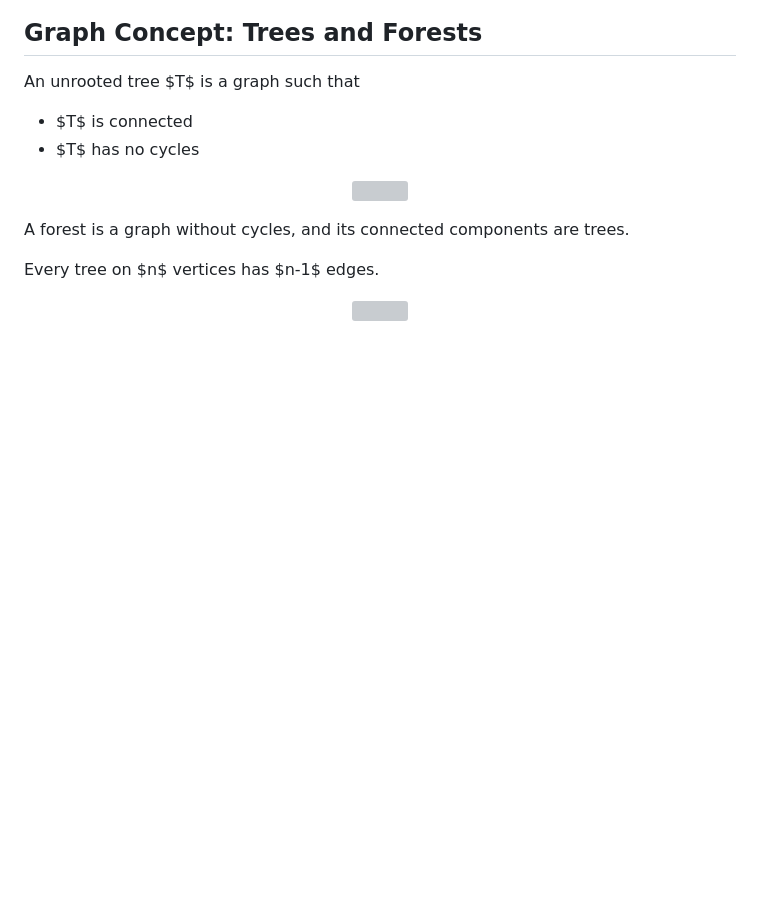
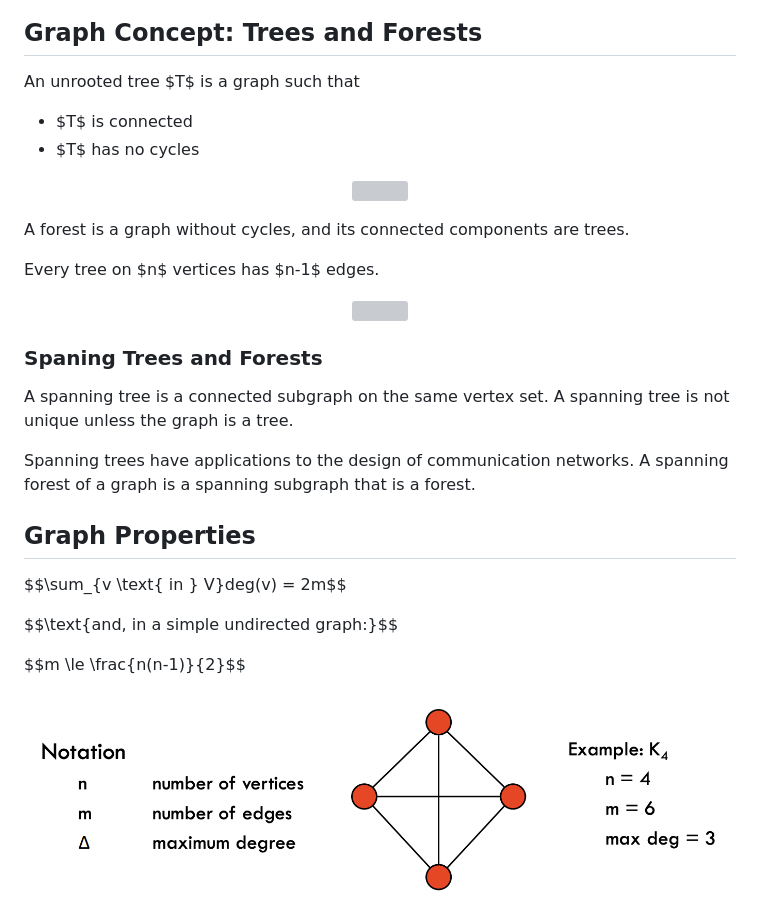
Before and after one commit to infernocadet/comp2123, a Markdown page: Week-7/graphs.md, the part around the change. Drawn GitHub-style; pictures changed too: graphics/gprop.png (added); blank space fills up the shorter version; grey boxes are pictures that could not be loaded.

Commit message:
notes

```diff
--- a/Week-7/graphs.md
+++ b/Week-7/graphs.md
@@ -175,3 +175,21 @@ Every tree on $n$ vertices has $n-1$ edges.
 <p align="center">
     <img src="https://github.com/infernocadet/comp2123/blob/main/graphics/forest.png" width="500" height="auto">
 </p>
+
+### Spaning Trees and Forests
+
+A spanning tree is a connected subgraph on the same vertex set. A spanning tree is not unique unless the graph is a tree.
+
+Spanning trees have applications to the design of communication networks. A spanning forest of a graph is a spanning subgraph that is a forest.
+
+## Graph Properties
+
+$$\sum_{v \text{ in } V}deg(v) = 2m$$
+
+$$\text{and, in a simple undirected graph:}$$
+
+$$m \le \frac{n(n-1)}{2}$$
+
+<p align="center">
+    <img src="https://github.com/infernocadet/comp2123/blob/main/graphics/gprop.png" width="auto" height="auto">
+</p>
```
Also changed, not shown: 1 other file.
